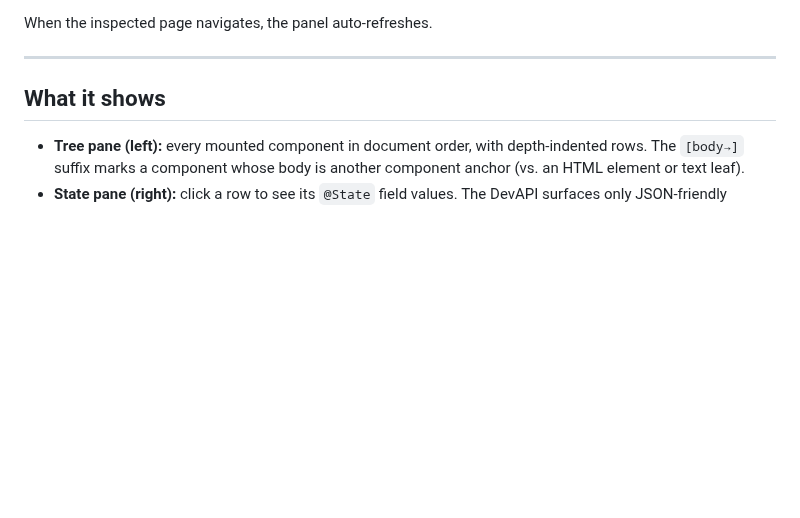
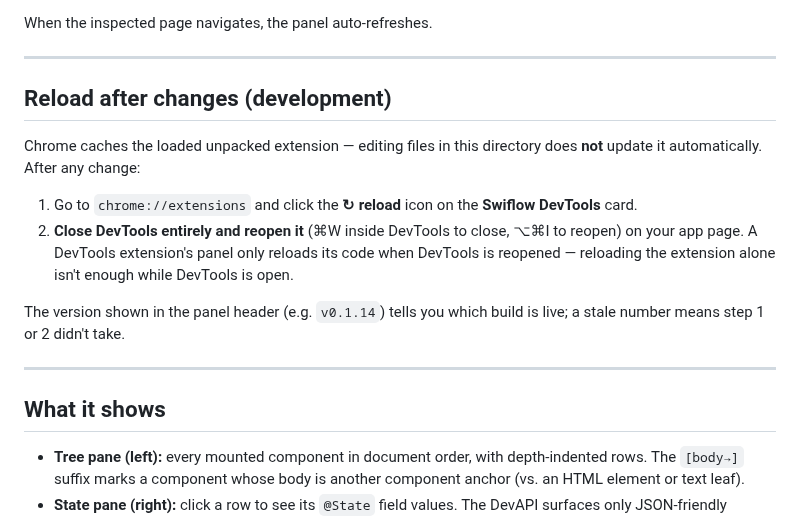
Before and after one commit to zzal/swiflow, a Markdown page: devtools/chrome/README.md, the part around the change. Drawn GitHub-style; blank space fills up the shorter version.

Commit message:
docs(devtools): Chrome reload-after-changes note (+ build-stamp tip)
Co-Authored-By: Claude Opus 4.8 <noreply@anthropic.com>

```diff
--- a/devtools/chrome/README.md
+++ b/devtools/chrome/README.md
@@ -28,6 +28,23 @@ The extension activates whenever Chrome DevTools is open. To use it:
 4. Click ↻ Refresh to load the component tree.
 
 When the inspected page navigates, the panel auto-refreshes.
+
+---
+
+## Reload after changes (development)
+
+Chrome caches the loaded unpacked extension — editing files in this directory
+does **not** update it automatically. After any change:
+
+1. Go to `chrome://extensions` and click the **↻ reload** icon on the
+   **Swiflow DevTools** card.
+2. **Close DevTools entirely and reopen it** (⌘W inside DevTools to close,
+   ⌥⌘I to reopen) on your app page. A DevTools extension's panel only reloads
+   its code when DevTools is reopened — reloading the extension alone isn't
+   enough while DevTools is open.
+
+The version shown in the panel header (e.g. `v0.1.14`) tells you which build is
+live; a stale number means step 1 or 2 didn't take.
 
 ---
 
```
